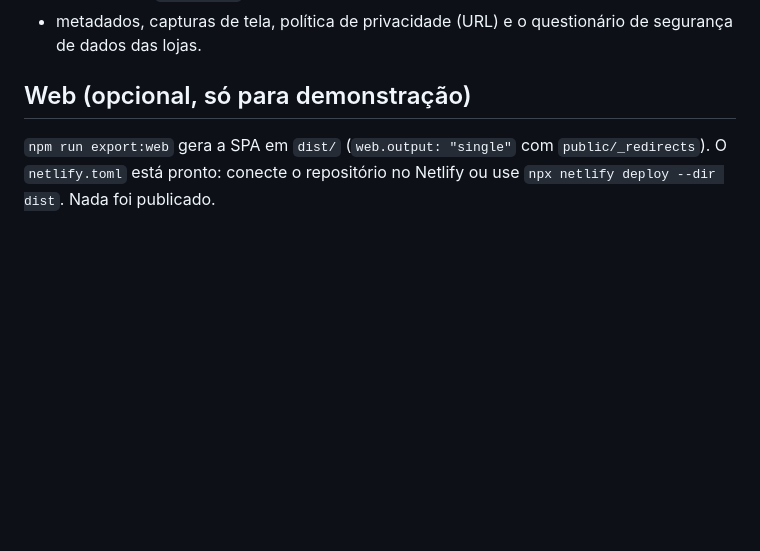
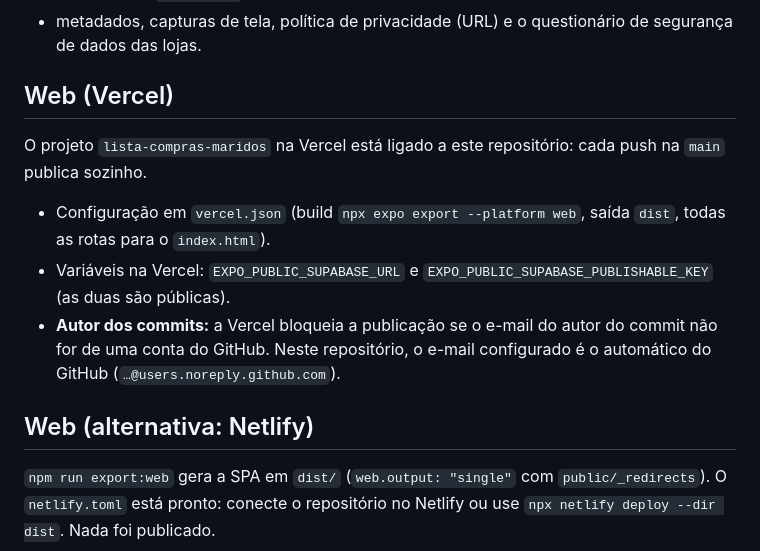
Before and after one commit to douglasbatista1/lista-compras-maridos, a Markdown page: README.md, the part around the change. GitHub-like rendering; blank space fills up the shorter version.

Commit message:
Documentar publicação na Vercel
Co-Authored-By: Claude Opus 5.5 <noreply@anthropic.com>

```diff
--- a/README.md
+++ b/README.md
@@ -102,7 +102,13 @@ eas submit --platform android  # / ios — envio às lojas
 - **Android**: conta Google Play Console (taxa única), app criado no console, chave de serviço para `eas submit`; o primeiro envio costuma ser manual;
 - metadados, capturas de tela, política de privacidade (URL) e o questionário de segurança de dados das lojas.
 
-## Web (opcional, só para demonstração)
+## Web (Vercel)
+O projeto `lista-compras-maridos` na Vercel está ligado a este repositório: cada push na `main` publica sozinho.
+- Configuração em `vercel.json` (build `npx expo export --platform web`, saída `dist`, todas as rotas para o `index.html`).
+- Variáveis na Vercel: `EXPO_PUBLIC_SUPABASE_URL` e `EXPO_PUBLIC_SUPABASE_PUBLISHABLE_KEY` (as duas são públicas).
+- **Autor dos commits:** a Vercel bloqueia a publicação se o e-mail do autor do commit não for de uma conta do GitHub. Neste repositório, o e-mail configurado é o automático do GitHub (`…@users.noreply.github.com`).
+
+## Web (alternativa: Netlify)
 `npm run export:web` gera a SPA em `dist/` (`web.output: "single"` com `public/_redirects`). O `netlify.toml` está pronto: conecte o repositório no Netlify ou use `npx netlify deploy --dir dist`. Nada foi publicado.
 
 ## Custos e limites a monitorar
```
